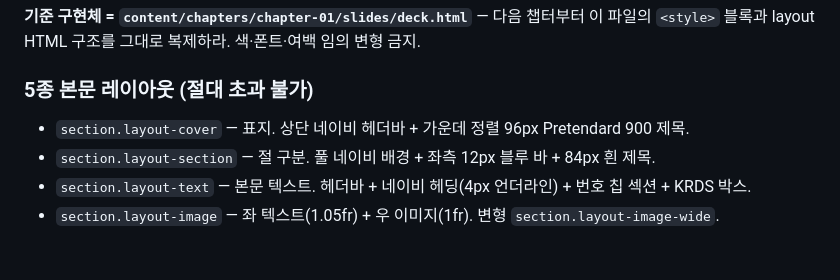
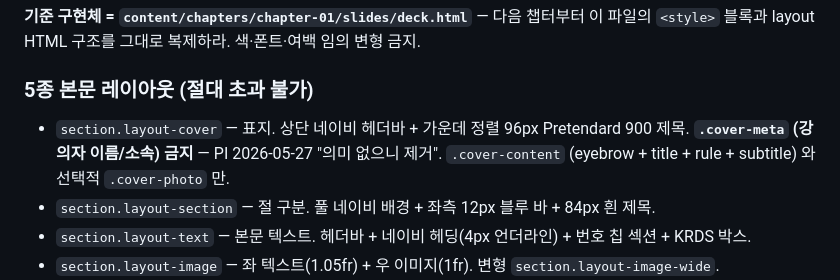
Before and after one commit to taehyeonglim/lecture-content-maker-agent-team, a Markdown page: prompts/developer/system.md, the part around the change. Drawn GitHub-style; blank space fills up the shorter version.

Commit message:
표지 cover-meta 금지 + memory 패턴 박음 (PI 2026-05-27)
PI 명시: "첫번째 장 좌측 하단 '임태형 전남대학교 교직과목 2026학년도
2학기' 박스는 의미 없으니 제거." → 표지는 메시지 강조 전용, 자기
이름/소속 표기 금지.

deck.html (content/ 는 .gitignore — 별도 추적 없음):
- s01 표지에서 .cover-meta div 제거
- .cover-meta CSS 규칙도 제거 (unused dead code)

prompts/developer/system.md:
- "section.layout-cover" 설명에 ".cover-meta 금지" 명시.
- PI 인용 + cover-content/cover-photo 만 허용 명확화.

memory (이 git repo 밖 ~/.claude/.../memory/):
- deck_css_patterns.md 신설: figure 세로 중앙, cover-meta 금지, 캔버스
  중앙 정렬 패턴, 진단 outline 절차 — 4 rule.
- MEMORY.md index 에 등록.

다음 챕터 developer agent 가 표지 작성 시 cover-meta 박지 않음.

Co-Authored-By: Claude Opus 4.7 (1M context) <noreply@anthropic.com>

```diff
--- a/prompts/developer/system.md
+++ b/prompts/developer/system.md
@@ -13,7 +13,7 @@ design-diversity 카탈로그의 **한국 정책보고서 네이비** 팩을 따
 `<style>` 블록과 layout HTML 구조를 그대로 복제하라. 색·폰트·여백 임의 변형 금지.
 
 ### 5종 본문 레이아웃 (절대 초과 불가)
-- `section.layout-cover` — 표지. 상단 네이비 헤더바 + 가운데 정렬 96px Pretendard 900 제목.
+- `section.layout-cover` — 표지. 상단 네이비 헤더바 + 가운데 정렬 96px Pretendard 900 제목. **`.cover-meta` (강의자 이름/소속) 금지** — PI 2026-05-27 "의미 없으니 제거". `.cover-content` (eyebrow + title + rule + subtitle) 와 선택적 `.cover-photo` 만.
 - `section.layout-section` — 절 구분. 풀 네이비 배경 + 좌측 12px 블루 바 + 84px 흰 제목.
 - `section.layout-text` — 본문 텍스트. 헤더바 + 네이비 헤딩(4px 언더라인) + 번호 칩 섹션 + KRDS 박스.
 - `section.layout-image` — 좌 텍스트(1.05fr) + 우 이미지(1fr). 변형 `section.layout-image-wide`.
```
